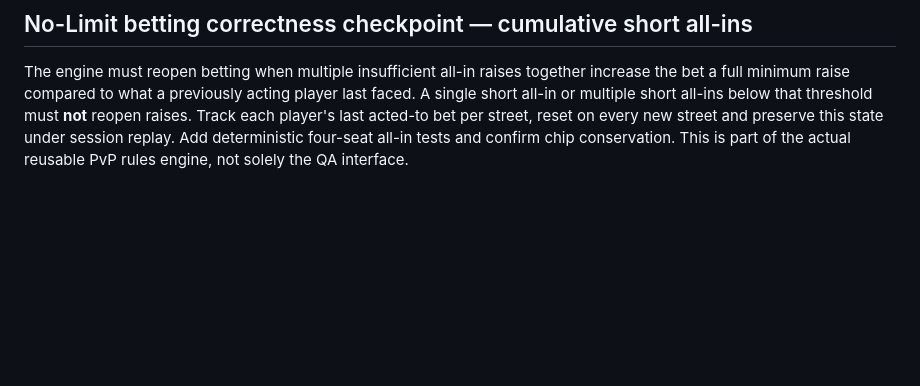
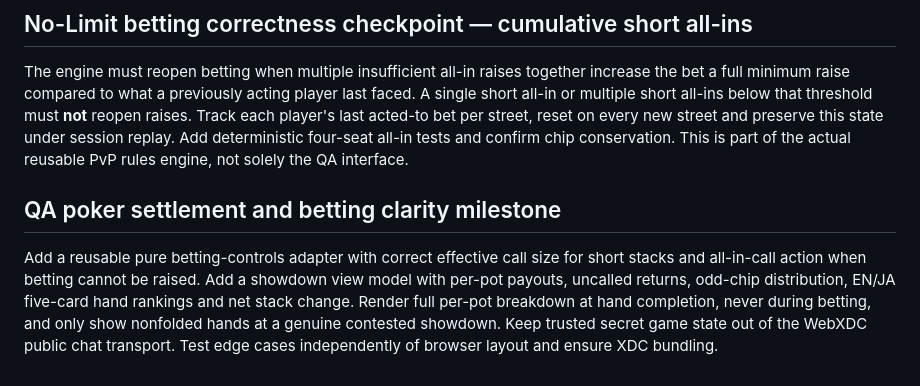
Before and after one commit to badjoke-lab/vctrtable, a Markdown page: docs/ROADMAP.md, the part around the change. Rendered like a GitHub page; blank space fills up the shorter version.

Commit message:
docs: reflect correct short-stack calls and per-pot showdown display

```diff
--- a/docs/ROADMAP.md
+++ b/docs/ROADMAP.md
@@ -92,3 +92,7 @@ Approved: **6-seat phone-portrait** compact felt table with opponent positions a
 ## No-Limit betting correctness checkpoint — cumulative short all-ins
 
 The engine must reopen betting when multiple insufficient all-in raises together increase the bet a full minimum raise compared to what a previously acting player last faced. A single short all-in or multiple short all-ins below that threshold must **not** reopen raises. Track each player's last acted-to bet per street, reset on every new street and preserve this state under session replay. Add deterministic four-seat all-in tests and confirm chip conservation. This is part of the actual reusable PvP rules engine, not solely the QA interface.
+
+## QA poker settlement and betting clarity milestone
+
+Add a reusable pure betting-controls adapter with correct effective call size for short stacks and all-in-call action when betting cannot be raised. Add a showdown view model with per-pot payouts, uncalled returns, odd-chip distribution, EN/JA five-card hand rankings and net stack change. Render full per-pot breakdown at hand completion, never during betting, and only show nonfolded hands at a genuine contested showdown. Keep trusted secret game state out of the WebXDC public chat transport. Test edge cases independently of browser layout and ensure XDC bundling.
```
